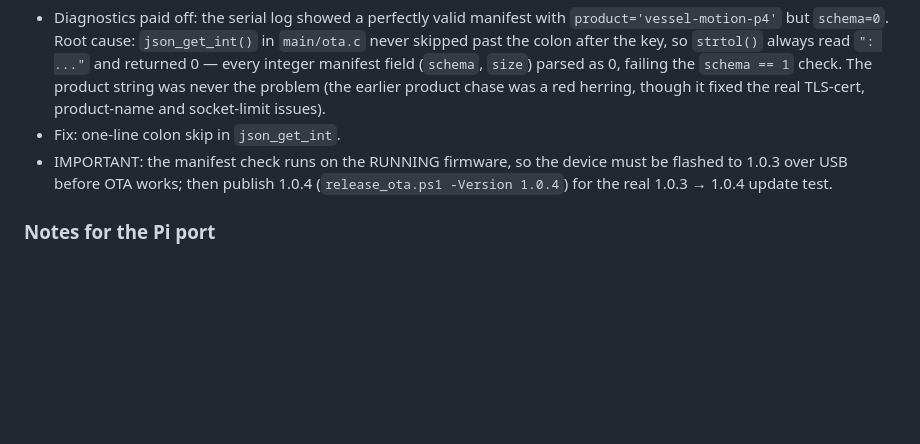
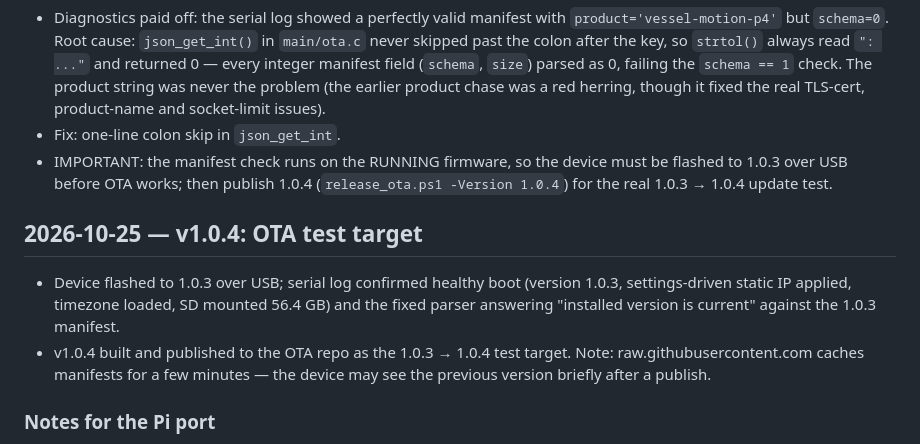
Before and after one commit to barba-productions/vessel-motion-p4, a Markdown page: P4_CHANGES.md, the part around the change. Rendered like a GitHub page; blank space fills up the shorter version.

Commit message:
docs: v1.0.4 OTA test notes

```diff
--- a/P4_CHANGES.md
+++ b/P4_CHANGES.md
@@ -324,6 +324,16 @@ updated with every change session.
   must be flashed to 1.0.3 over USB before OTA works; then publish 1.0.4
   (`release_ota.ps1 -Version 1.0.4`) for the real 1.0.3 → 1.0.4 update test.
 
+## 2026-10-25 — v1.0.4: OTA test target
+
+- Device flashed to 1.0.3 over USB; serial log confirmed healthy boot
+  (version 1.0.3, settings-driven static IP applied, timezone loaded,
+  SD mounted 56.4 GB) and the fixed parser answering "installed version is
+  current" against the 1.0.3 manifest.
+- v1.0.4 built and published to the OTA repo as the 1.0.3 → 1.0.4 test target.
+  Note: raw.githubusercontent.com caches manifests for a few minutes — the
+  device may see the previous version briefly after a publish.
+
 ### Notes for the Pi port
 - `storage.py DEFAULT_SETTINGS` needs: `resetOnTripStart: False`, `ntp: ""`.
 - `api.py`: `/api/storage` gains the `logs` object; `/api/trips` maximum 100;
```
